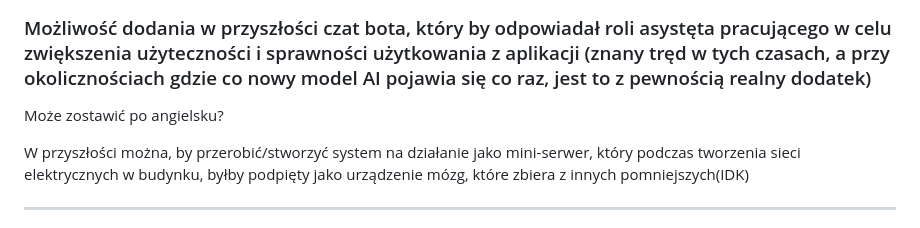
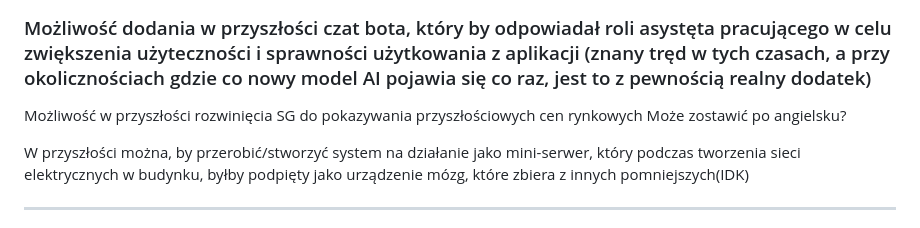
Before and after one commit to GrzTer/Naukolatek_RTEM, a Markdown page: README.md, the part around the change. Rendered like a GitHub page.

```diff
--- a/README.md
+++ b/README.md
@@ -31,8 +31,9 @@
 ---
 
 ### Możliwość dodania w przyszłości czat bota, który by odpowiadał roli asystęta pracującego w celu zwiększenia użyteczności i sprawności użytkowania z aplikacji (znany tręd w tych czasach, a przy okolicznościach gdzie co nowy model AI pojawia się co raz, jest to z pewnością realny dodatek)
+Możliwość w przyszłości rozwinięcia SG do pokazywania przyszłościowych cen rynkowych
+Może zostawić po angielsku?
 
-Może zostawić po angielsku?
 
 W przyszłości można, by przerobić/stworzyć system na działanie jako mini-serwer, który podczas tworzenia sieci elektrycznych w budynku, byłby podpięty jako urządzenie mózg, które zbiera z innych pomniejszych(IDK)
 
```
